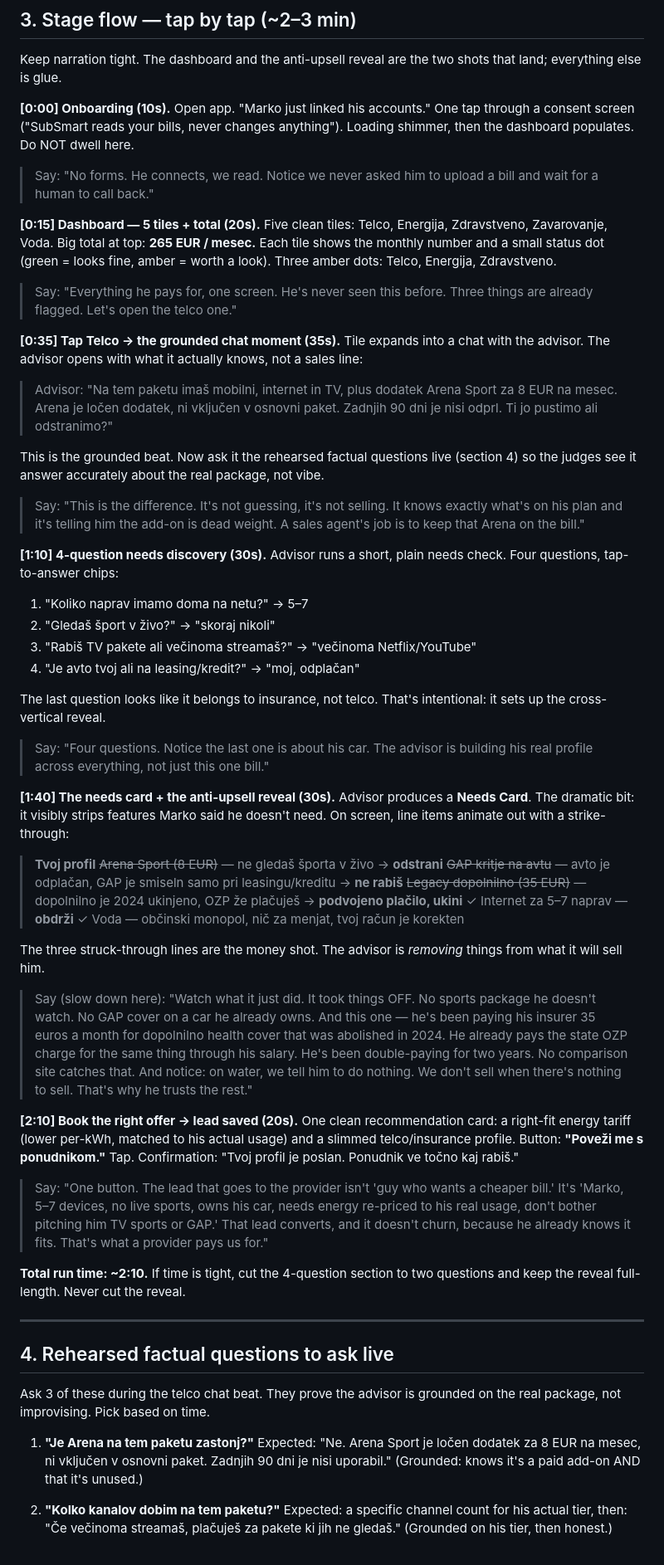
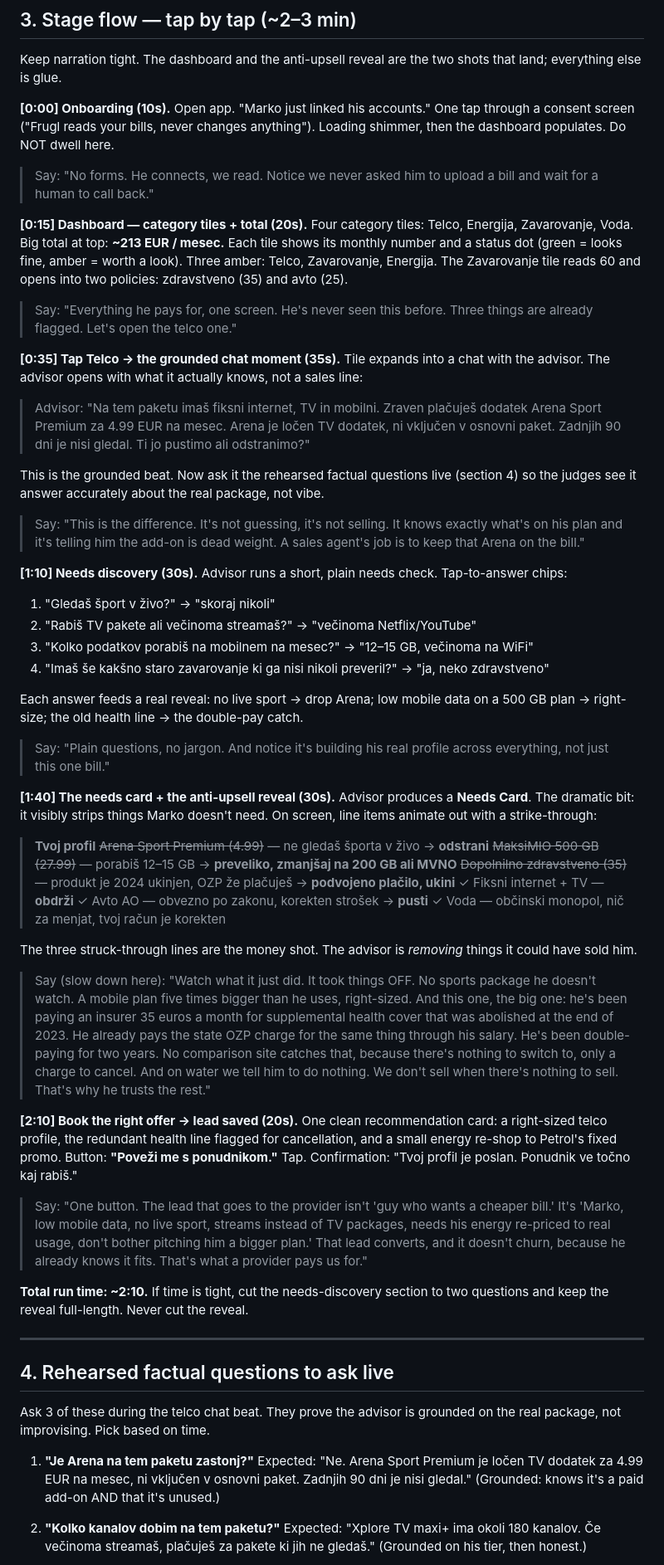
Before and after one commit to Zanoxlr/frugl, a Markdown page: docs/demo-script.md, the part around one of its changes. Shown at 83% size. Drawn GitHub-style.

```diff
--- a/docs/demo-script.md
+++ b/docs/demo-script.md
@@ -52,56 +56,57 @@ The point of the rig: two of the gotchas are things a normal comparison site wou
 Keep narration tight. The dashboard and the anti-upsell reveal are the two shots that land; everything else is glue.
 
 **[0:00] Onboarding (10s).**
-Open app. "Marko just linked his accounts." One tap through a consent screen ("SubSmart reads your bills, never changes anything"). Loading shimmer, then the dashboard populates. Do NOT dwell here.
+Open app. "Marko just linked his accounts." One tap through a consent screen ("Frugl reads your bills, never changes anything"). Loading shimmer, then the dashboard populates. Do NOT dwell here.
 
 > Say: "No forms. He connects, we read. Notice we never asked him to upload a bill and wait for a human to call back."
 
-**[0:15] Dashboard — 5 tiles + total (20s).**
-Five clean tiles: Telco, Energija, Zdravstveno, Zavarovanje, Voda. Big total at top: **265 EUR / mesec.** Each tile shows the monthly number and a small status dot (green = looks fine, amber = worth a look). Three amber dots: Telco, Energija, Zdravstveno.
+**[0:15] Dashboard — category tiles + total (20s).**
+Four category tiles: Telco, Energija, Zavarovanje, Voda. Big total at top: **~213 EUR / mesec.** Each tile shows its monthly number and a status dot (green = looks fine, amber = worth a look). Three amber: Telco, Zavarovanje, Energija. The Zavarovanje tile reads 60 and opens into two policies: zdravstveno (35) and avto (25).
 
 > Say: "Everything he pays for, one screen. He's never seen this before. Three things are already flagged. Let's open the telco one."
 
 **[0:35] Tap Telco → the grounded chat moment (35s).**
 Tile expands into a chat with the advisor. The advisor opens with what it actually knows, not a sales line:
 
-> Advisor: "Na tem paketu imaš mobilni, internet in TV, plus dodatek Arena Sport za 8 EUR na mesec. Arena je ločen dodatek, ni vključen v osnovni paket. Zadnjih 90 dni je nisi odprl. Ti jo pustimo ali odstranimo?"
+> Advisor: "Na tem paketu imaš fiksni internet, TV in mobilni. Zraven plačuješ dodatek Arena Sport Premium za 4.99 EUR na mesec. Arena je ločen TV dodatek, ni vključen v osnovni paket. Zadnjih 90 dni je nisi gledal. Ti jo pustimo ali odstranimo?"
 
 This is the grounded beat. Now ask it the rehearsed factual questions live (section 4) so the judges see it answer accurately about the real package, not vibe.
 
 > Say: "This is the difference. It's not guessing, it's not selling. It knows exactly what's on his plan and it's telling him the add-on is dead weight. A sales agent's job is to keep that Arena on the bill."
 
-**[1:10] 4-question needs discovery (30s).**
-Advisor runs a short, plain needs check. Four questions, tap-to-answer chips:
+**[1:10] Needs discovery (30s).**
+Advisor runs a short, plain needs check. Tap-to-answer chips:
 
-1. "Koliko naprav imamo doma na netu?" → 5–7
-2. "Gledaš šport v živo?" → "skoraj nikoli"
-3. "Rabiš TV pakete ali večinoma streamaš?" → "večinoma Netflix/YouTube"
-4. "Je avto tvoj ali na leasing/kredit?" → "moj, odplačan"
+1. "Gledaš šport v živo?" → "skoraj nikoli"
+2. "Rabiš TV pakete ali večinoma streamaš?" → "večinoma Netflix/YouTube"
+3. "Kolko podatkov porabiš na mobilnem na mesec?" → "12–15 GB, večinoma na WiFi"
+4. "Imaš še kakšno staro zavarovanje ki ga nisi nikoli preveril?" → "ja, neko zdravstveno"
 
-The last question looks like it belongs to insurance, not telco. That's intentional: it sets up the cross-vertical reveal.
+Each answer feeds a real reveal: no live sport → drop Arena; low mobile data on a 500 GB plan → right-size; the old health line → the double-pay catch.
 
-> Say: "Four questions. Notice the last one is about his car. The advisor is building his real profile across everything, not just this one bill."
+> Say: "Plain questions, no jargon. And notice it's building his real profile across everything, not just this one bill."
 
 **[1:40] The needs card + the anti-upsell reveal (30s).**
-Advisor produces a **Needs Card**. The dramatic bit: it visibly strips features Marko said he doesn't need. On screen, line items animate out with a strike-through:
+Advisor produces a **Needs Card**. The dramatic bit: it visibly strips things Marko doesn't need. On screen, line items animate out with a strike-through:
 
 > **Tvoj profil**
-> ~~Arena Sport (8 EUR)~~ — ne gledaš športa v živo → **odstrani**
-> ~~GAP kritje na avtu~~ — avto je odplačan, GAP je smiseln samo pri leasingu/kreditu → **ne rabiš**
-> ~~Legacy dopolnilno (35 EUR)~~ — dopolnilno je 2024 ukinjeno, OZP že plačuješ → **podvojeno plačilo, ukini**
-> ✓ Internet za 5–7 naprav — **obdrži**
+> ~~Arena Sport Premium (4.99)~~ — ne gledaš športa v živo → **odstrani**
+> ~~MaksiMIO 500 GB (27.99)~~ — porabiš 12–15 GB → **preveliko, zmanjšaj na 200 GB ali MVNO**
+> ~~Dopolnilno zdravstveno (35)~~ — produkt je 2024 ukinjen, OZP že plačuješ → **podvojeno plačilo, ukini**
+> ✓ Fiksni internet + TV — **obdrži**
+> ✓ Avto AO — obvezno po zakonu, korekten strošek → **pusti**
 > ✓ Voda — občinski monopol, nič za menjat, tvoj račun je korekten
 
-The three struck-through lines are the money shot. The advisor is *removing* things from what it will sell him.
+The three struck-through lines are the money shot. The advisor is *removing* things it could have sold him.
 
-> Say (slow down here): "Watch what it just did. It took things OFF. No sports package he doesn't watch. No GAP cover on a car he already owns. And this one — he's been paying his insurer 35 euros a month for dopolnilno health cover that was abolished in 2024. He already pays the state OZP charge for the same thing through his salary. He's been double-paying for two years. No comparison site catches that. And notice: on water, we tell him to do nothing. We don't sell when there's nothing to sell. That's why he trusts the rest."
+> Say (slow down here): "Watch what it just did. It took things OFF. No sports package he doesn't watch. A mobile plan five times bigger than he uses, right-sized. And this one, the big one: he's been paying an insurer 35 euros a month for supplemental health cover that was abolished at the end of 2023. He already pays the state OZP charge for the same thing through his salary. He's been double-paying for two years. No comparison site catches that, because there's nothing to switch to, only a charge to cancel. And on water we tell him to do nothing. We don't sell when there's nothing to sell. That's why he trusts the rest."
 
 **[2:10] Book the right offer → lead saved (20s).**
-One clean recommendation card: a right-fit energy tariff (lower per-kWh, matched to his actual usage) and a slimmed telco/insurance profile. Button: **"Poveži me s ponudnikom."** Tap. Confirmation: "Tvoj profil je poslan. Ponudnik ve točno kaj rabiš."
+One clean recommendation card: a right-sized telco profile, the redundant health line flagged for cancellation, and a small energy re-shop to Petrol's fixed promo. Button: **"Poveži me s ponudnikom."** Tap. Confirmation: "Tvoj profil je poslan. Ponudnik ve točno kaj rabiš."
 
-> Say: "One button. The lead that goes to the provider isn't 'guy who wants a cheaper bill.' It's 'Marko, 5–7 devices, no live sports, owns his car, needs energy re-priced to his real usage, don't bother pitching him TV sports or GAP.' That lead converts, and it doesn't churn, because he already knows it fits. That's what a provider pays us for."
+> Say: "One button. The lead that goes to the provider isn't 'guy who wants a cheaper bill.' It's 'Marko, low mobile data, no live sport, streams instead of TV packages, needs his energy re-priced to real usage, don't bother pitching him a bigger plan.' That lead converts, and it doesn't churn, because he already knows it fits. That's what a provider pays us for."
 
-**Total run time: ~2:10.** If time is tight, cut the 4-question section to two questions and keep the reveal full-length. Never cut the reveal.
+**Total run time: ~2:10.** If time is tight, cut the needs-discovery section to two questions and keep the reveal full-length. Never cut the reveal.
 
 ---
 
@@ -110,8 +115,8 @@ One clean recommendation card: a right-fit energy tariff (lower per-kWh, matched
 Ask 3 of these during the telco chat beat. They prove the advisor is grounded on the real package, not improvising. Pick based on time.
 
 1. **"Je Arena na tem paketu zastonj?"**
-   Expected: "Ne. Arena Sport je ločen dodatek za 8 EUR na mesec, ni vključen v osnovni paket. Zadnjih 90 dni je nisi uporabil." (Grounded: knows it's a paid add-on AND that it's unused.)
+   Expected: "Ne. Arena Sport Premium je ločen TV dodatek za 4.99 EUR na mesec, ni vključen v osnovni paket. Zadnjih 90 dni je nisi gledal." (Grounded: knows it's a paid add-on AND that it's unused.)
 
 2. **"Kolko kanalov dobim na tem paketu?"**
-   Expected: a specific channel count for his actual tier, then: "Če večinoma streamaš, plačuješ za pakete ki jih ne gledaš." (Grounded on his tier, then honest.)
+   Expected: "Xplore TV maxi+ ima okoli 180 kanalov. Če večinoma streamaš, plačuješ za pakete ki jih ne gledaš." (Grounded on his tier, then honest.)
 
```
Also changed, not shown: other parts of docs/demo-script.md (+40 -33 lines), docs/roadmap.md (+1 -1 lines), docs/voice-roadmap.md (+1 -1 lines).
